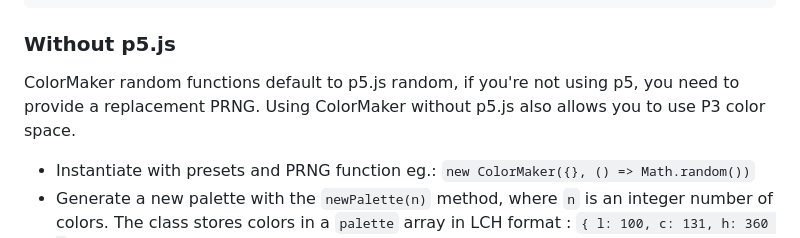
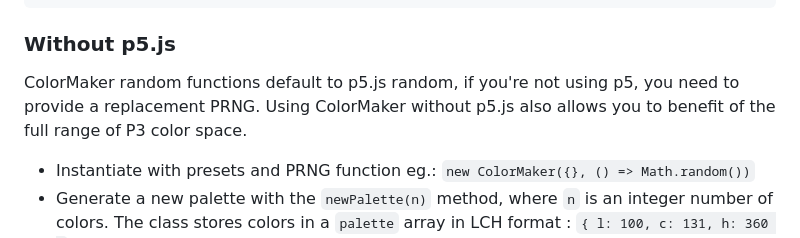
Before and after one commit to julienlabat/colormaker, a Markdown page: README.md, the part around the change. Rendered like a GitHub page.

Commit message:
README corrections

```diff
--- a/README.md
+++ b/README.md
@@ -42,7 +42,7 @@ rect(200, 200, 100, 100);
 
 ### Without p5.js
 
-ColorMaker random functions default to p5.js random, if you're not using p5, you need to provide a replacement PRNG. Using ColorMaker without p5.js also allows you to use P3 color space.
+ColorMaker random functions default to p5.js random, if you're not using p5, you need to provide a replacement PRNG. Using ColorMaker without p5.js also allows you to benefit of the full range of P3 color space.
 - Instantiate with presets and PRNG function eg.: `new ColorMaker({}, () => Math.random())`
 - Generate a new palette with the `newPalette(n)` method, where `n` is an integer number of colors. The class stores colors in a `palette` array in LCH format : `{ l: 100, c: 131, h: 360 }`
 - To pass colors to Context or CSS properties, use the `lchString()` method
```
